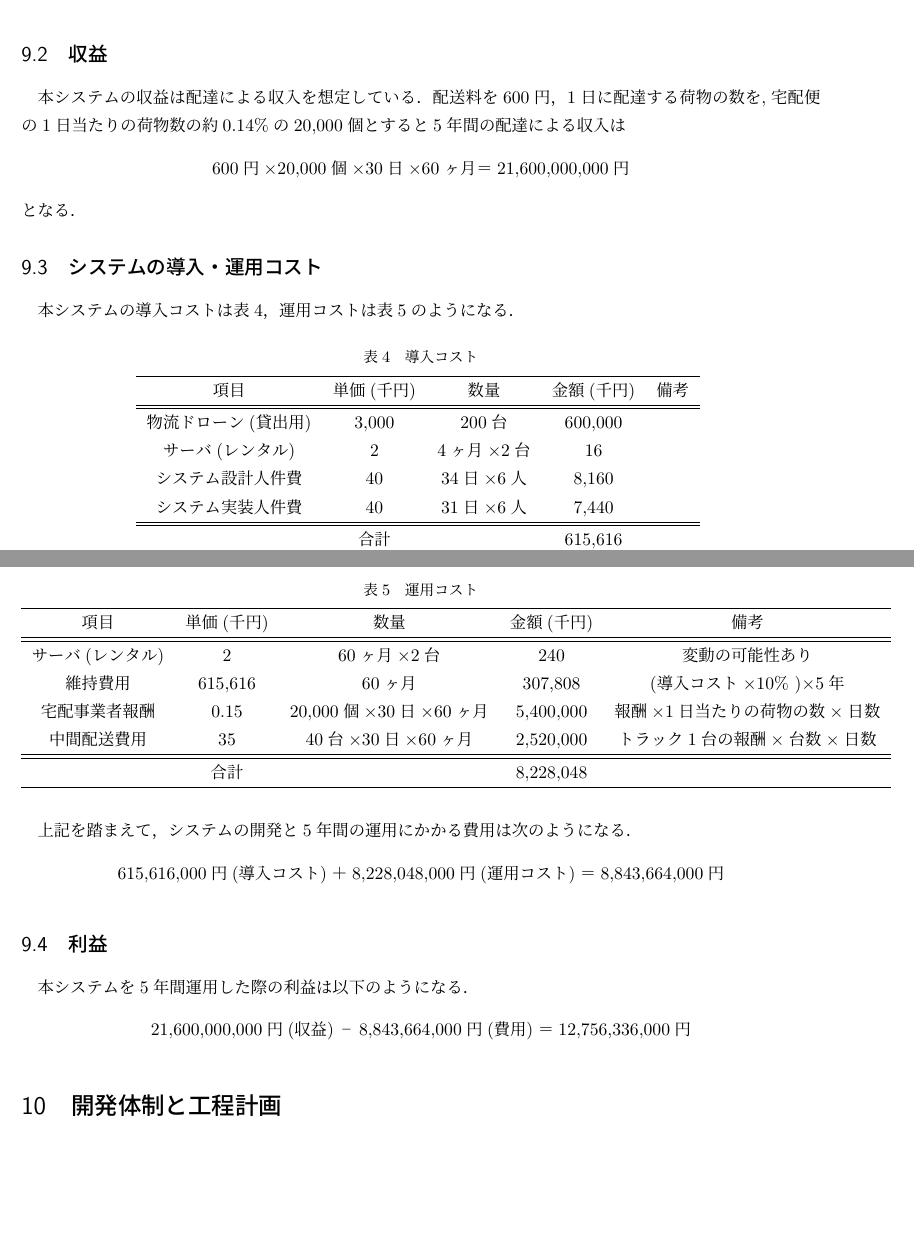
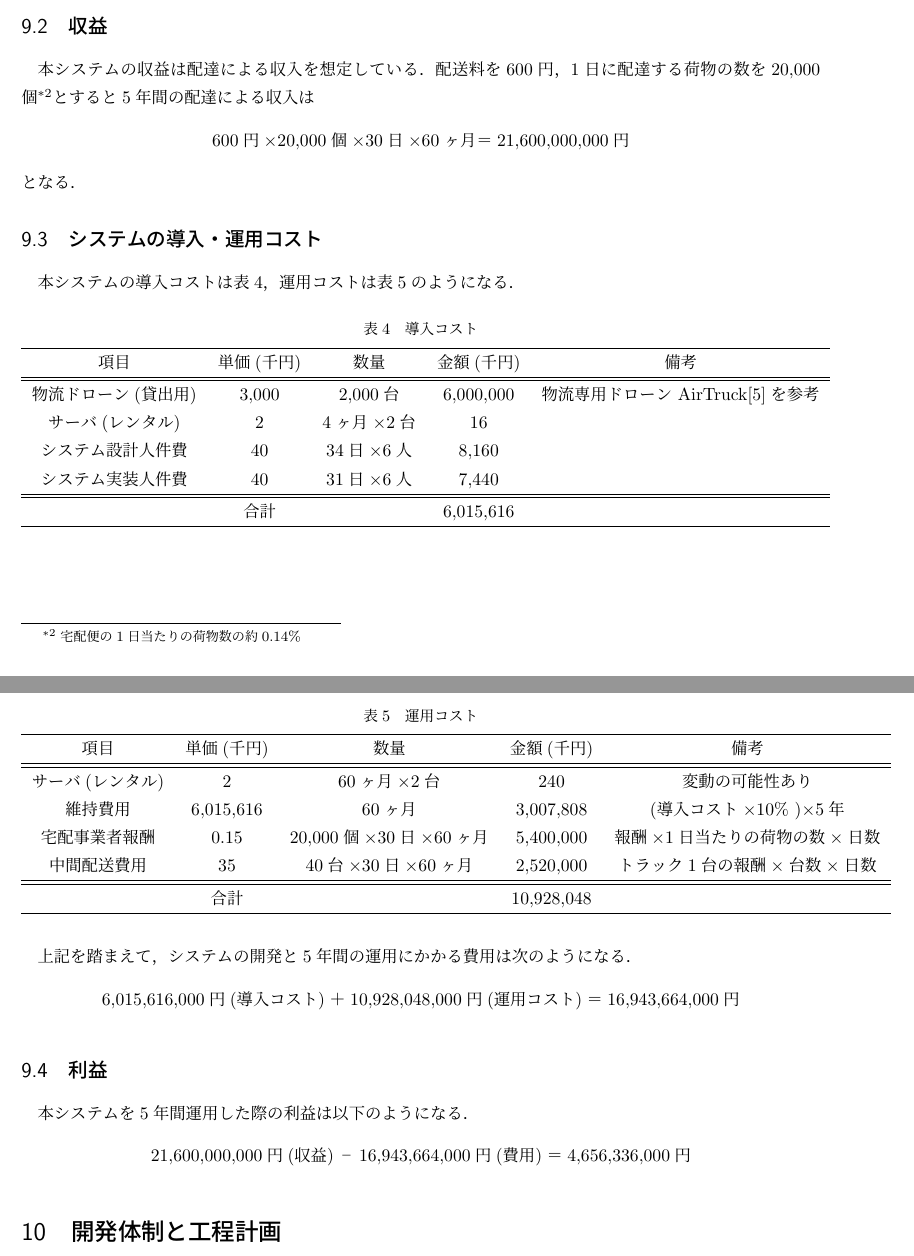
Before and after one commit to pepper-police/Software_Engineering, a LaTeX document (Proposal.tex): two parts of pages 12 and 13 of 14, joined at a grey line, cut so that both start at the same text, the shorter picture padded with empty space. Compiled offline with pLaTeX and dvipdfmx.

Commit message:
'ドローンの数量を2000個にしてコストを再計算した'

```diff
--- a/Proposal.tex
+++ b/Proposal.tex
@@ -315,17 +315,16 @@
 \item ドローンを用いて処方薬を配送することで，山間部や離島などに対するリモート診療に利用できる．
 \item ドローンを用いたフードデリバリーといった新たなサービスが提供でき，経済の活性化につながる．
 \item 充電式のドローンを使用することで，排気ガスの排出が削減され，環境への負荷が軽減する．
-  そのため，環境への配慮を重視する現代社会に貢献できる．
-  \item 管理者が多くの事業者にサービスを提供することで，新規ドローン宅配事業者の参入を奨励できる．
-        新規事業者の参入に伴う宅配業務従事者の増加と競争の活発化は，労働力不足の解消，サービス品質の向上，価格競争力の向上につながり，消費者にとって選択肢が増えることで市場が活性化する．
-
-  \item 多くの事業者が共通の支援システムを使用することで，スケールメリットを最大限に活用しコスト削減を実現できる．
-        経済的なメリットは宅配業界全体に波及し，より効率的なサービス提供が可能になる．
+      そのため，環境への配慮を重視する現代社会に貢献できる．
+\item 管理者が多くの事業者にサービスを提供することで，新規ドローン宅配事業者の参入を奨励できる．
+      新規事業者の参入に伴う宅配業務従事者の増加と競争の活発化は，労働力不足の解消，サービス品質の向上，価格競争力の向上につながり，消費者にとって選択肢が増えることで市場が活性化する．
+\item 多くの事業者が共通の支援システムを使用することで，スケールメリットを最大限に活用しコスト削減を実現できる．
+      経済的なメリットは宅配業界全体に波及し，より効率的なサービス提供が可能になる．
 \end{itemize}
 
 \subsection{収益}
 %0.14%の話をフッターに書く,本文には20000個と書く
-本システムの収益は配達による収入を想定している．配送料を600円，1日に配達する荷物の数を,宅配便の1日当たりの荷物数の約0.14\%の20,000個とすると5年間の配達による収入は
+本システムの収益は配達による収入を想定している．配送料を600円，1日に配達する荷物の数を20,000個\footnote{\label{fot:baggage}宅配便の1日当たりの荷物数の約0.14\%}とすると5年間の配達による収入は
 
 \begin{center}
   600円$\times$20,000個$\times$30日$\times$60ヶ月＝21,600,000,000円
@@ -342,12 +341,12 @@
     \hline
     項目 & 単価(千円) & 数量 & 金額(千円) & 備考 \\
     \hline \hline
-    物流ドローン(貸出用) & 3,000 & 200台 & 600,000 & \\
+    物流ドローン(貸出用) & 3,000 & 2,000台 & 6,000,000 & 物流専用ドローン AirTruck\cite{aeronext_airtruck}を参考 \\
     サーバ(レンタル) & 2 & 4ヶ月$\times$2台 & 16 & \\
     システム設計人件費 & 40 & 34日$\times$6人 & 8,160 & \\
     システム実装人件費 & 40 & 31日$\times$6人 & 7,440 & \\
     \hline \hline
-    & 合計 & & 615,616 & \\
+    & 合計 & & 6,015,616 & \\
     \hline
   \end{tabular}
   \label{tab:label1}
@@ -361,11 +360,11 @@
     項目 & 単価(千円) & 数量 & 金額(千円) & 備考 \\
     \hline \hline
     サーバ(レンタル) & 2 & 60ヶ月$\times$2台 & 240 & 変動の可能性あり \\
-    維持費用 & 615,616 & 60ヶ月 & 307,808 & (導入コスト$\times$10\% )$\times$5年 \\
+    維持費用 & 6,015,616 & 60ヶ月 & 3,007,808 & (導入コスト$\times$10\% )$\times$5年 \\
     宅配事業者報酬 & 0.15 & 20,000個$\times$30日$\times$60ヶ月 & 5,400,000 & 報酬$\times$1日当たりの荷物の数$\times$日数 \\
     中間配送費用 & 35 & 40台$\times$30日$\times$60ヶ月 & 2,520,000 & トラック1台の報酬$\times$台数$\times$日数 \\
     \hline \hline
-    & 合計 & & 8,228,048 & \\
+    & 合計 & & 10,928,048 & \\
     \hline
   \end{tabular}
   \label{tab:label2}
@@ -373,13 +372,13 @@
 
 上記を踏まえて，システムの開発と5年間の運用にかかる費用は次のようになる．
 \begin{center}
-  615,616,000円(導入コスト)＋8,228,048,000円(運用コスト)＝8,843,664,000円
+  6,015,616,000円(導入コスト)＋10,928,048,000円(運用コスト)＝16,943,664,000円
 \end{center}
 
 \subsection{利益}
 本システムを5年間運用した際の利益は以下のようになる．
 \begin{center}
-  21,600,000,000円(収益)－8,843,664,000円(費用)＝12,756,336,000円
+  21,600,000,000円(収益)－16,943,664,000円(費用)＝4,656,336,000円
 \end{center}
 
 \section{開発体制と工程計画}
```
